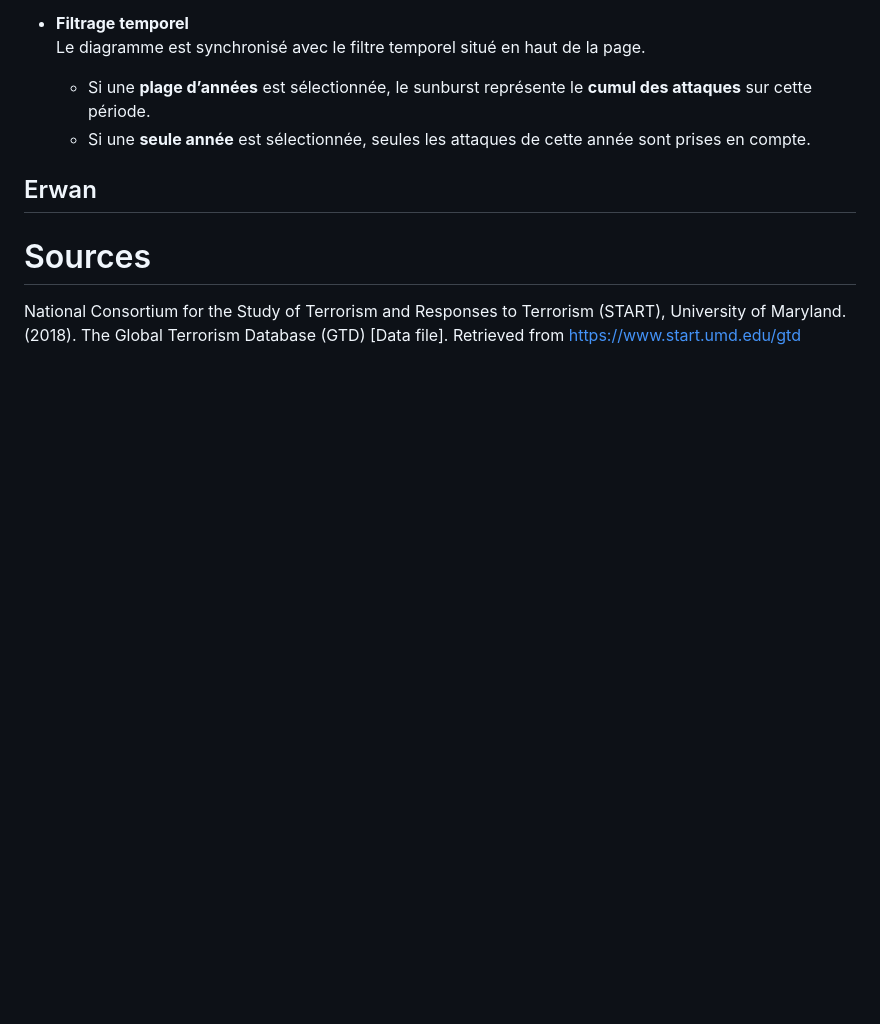
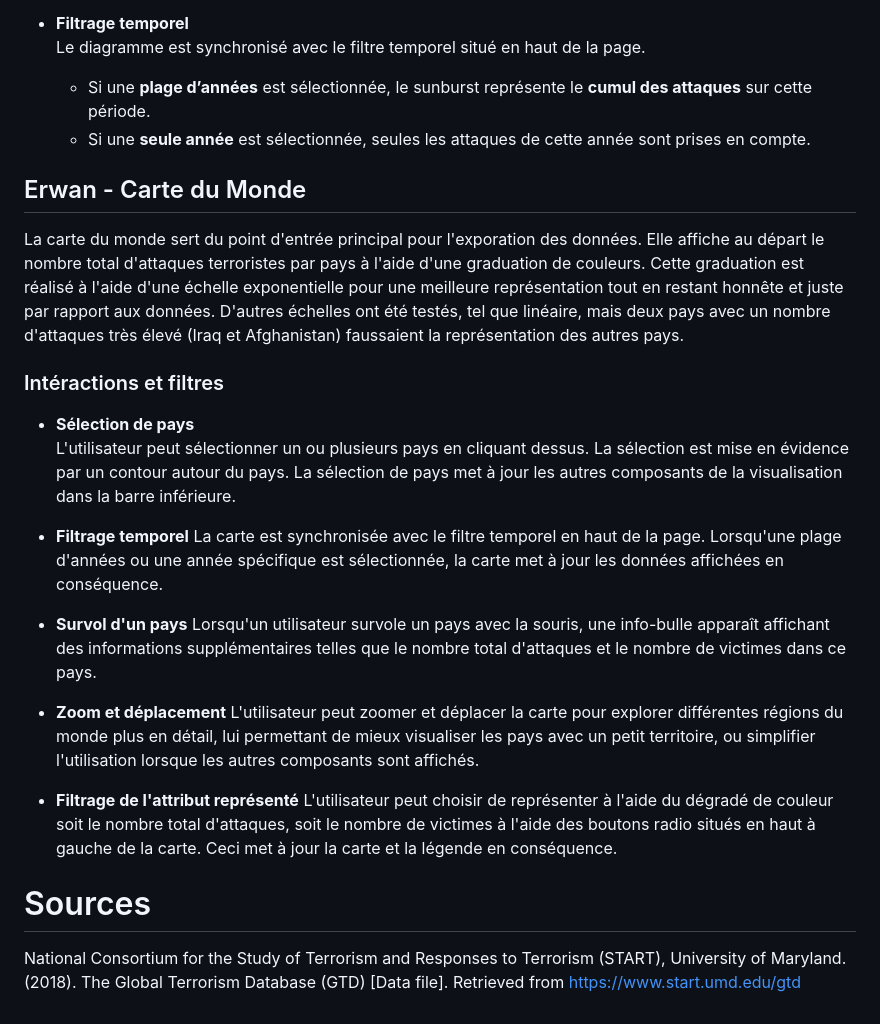
Before and after one commit to MarvStunt/visualizeData, a Markdown page: README.md, the part around the change. Rendered like a GitHub page; blank space fills up the shorter version.

Commit message:
added some text to readme on the map

```diff
--- a/README.md
+++ b/README.md
@@ -137,7 +137,26 @@ Plusieurs interactions enrichissent l’expérience utilisateur :
   - Si une **plage d’années** est sélectionnée, le sunburst représente le **cumul des attaques** sur cette période.
   - Si une **seule année** est sélectionnée, seules les attaques de cette année sont prises en compte.
 
-## Erwan
+## Erwan - Carte du Monde
+
+La carte du monde sert du point d'entrée principal pour l'exporation des données. Elle affiche au départ le nombre total d'attaques terroristes par pays à l'aide d'une graduation de couleurs. Cette graduation est réalisé à l'aide d'une échelle exponentielle pour une meilleure représentation tout en restant honnête et juste par rapport aux données. D'autres échelles ont été testés, tel que linéaire, mais deux pays avec un nombre d'attaques très élevé (Iraq et Afghanistan) faussaient la représentation des autres pays.
+
+### Intéractions et filtres
+
+- **Sélection de pays**
+  L'utilisateur peut sélectionner un ou plusieurs pays en cliquant dessus. La sélection est mise en évidence par un contour autour du pays. La sélection de pays met à jour les autres composants de la visualisation dans la barre inférieure.
+
+- **Filtrage temporel**
+  La carte est synchronisée avec le filtre temporel en haut de la page. Lorsqu'une plage d'années ou une année spécifique est sélectionnée, la carte met à jour les données affichées en conséquence.
+
+- **Survol d'un pays**
+  Lorsqu'un utilisateur survole un pays avec la souris, une info-bulle apparaît affichant des informations supplémentaires telles que le nombre total d'attaques et le nombre de victimes dans ce pays.
+
+- **Zoom et déplacement**
+  L'utilisateur peut zoomer et déplacer la carte pour explorer différentes régions du monde plus en détail, lui permettant de mieux visualiser les pays avec un petit territoire, ou simplifier l'utilisation lorsque les autres composants sont affichés.
+
+- **Filtrage de l'attribut représenté**
+  L'utilisateur peut choisir de représenter à l'aide du dégradé de couleur soit le nombre total d'attaques, soit le nombre de victimes à l'aide des boutons radio situés en haut à gauche de la carte. Ceci met à jour la carte et la légende en conséquence.
 
 # Sources
 
```
